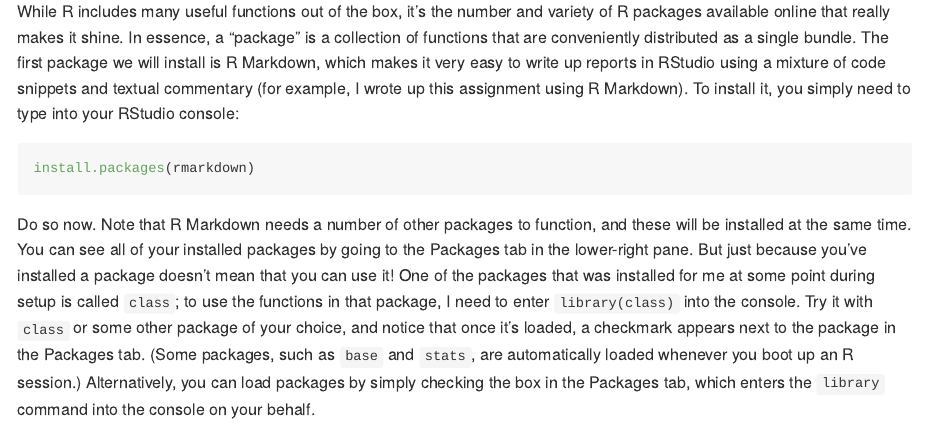
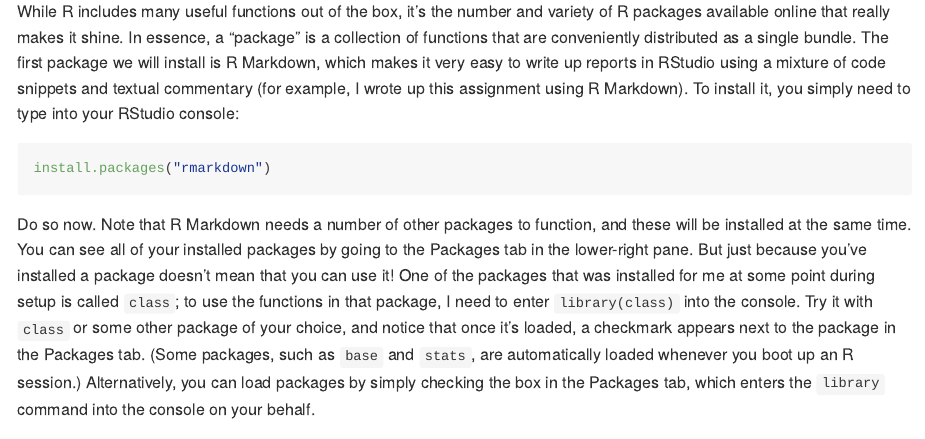
Before and after one commit to bgreene12/pc-csc-120, an R Markdown document (assignments/01-Setup.Rmd): the page in a window 1100 px wide, from 5230 px down. Rendered offline with R 4.5, knitr and Pandoc, with nearby package versions.

Commit message:
Fix install.packages error.

````diff
--- a/assignments/01-Setup.Rmd
+++ b/assignments/01-Setup.Rmd
@@ -80,7 +80,7 @@
 While R includes many useful functions out of the box, it's the number and variety of R packages available online that really makes it shine. In essence, a "package" is a collection of functions that are conveniently distributed as a single bundle. The first package we will install is R Markdown, which makes it very easy to write up reports in RStudio using a mixture of code snippets and textual commentary (for example, I wrote up this assignment using R Markdown). To install it, you simply need to type into your RStudio console:
 
 ```{r eval=FALSE}
-install.packages(rmarkdown)
+install.packages("rmarkdown")
 ```
 
 Do so now. Note that R Markdown needs a number of other packages to function, and these will be installed at the same time. You can see all of your installed packages by going to the Packages tab in the lower-right pane. But just because you've installed a package doesn't mean that you can use it! One of the packages that was installed for me at some point during setup is called `class`; to use the functions in that package, I need to enter `library(class)` into the console. Try it with `class` or some other package of your choice, and notice that once it's loaded, a checkmark appears next to the package in the Packages tab. (Some packages, such as `base` and `stats`, are automatically loaded whenever you boot up an R session.) Alternatively, you can load packages by simply checking the box in the Packages tab, which enters the `library` command into the console on your behalf.
````
Also changed, not shown: assignments/01-Setup.md.
